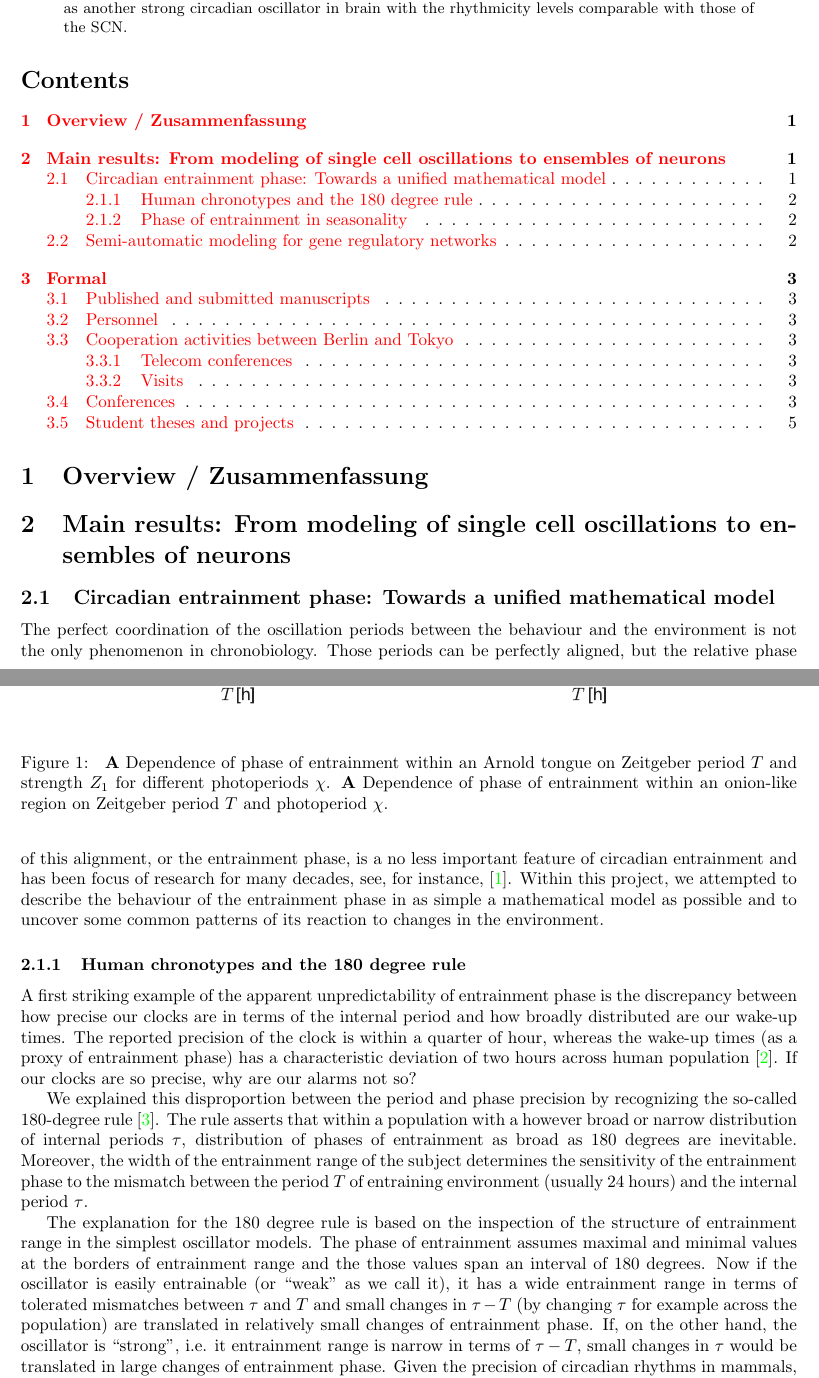
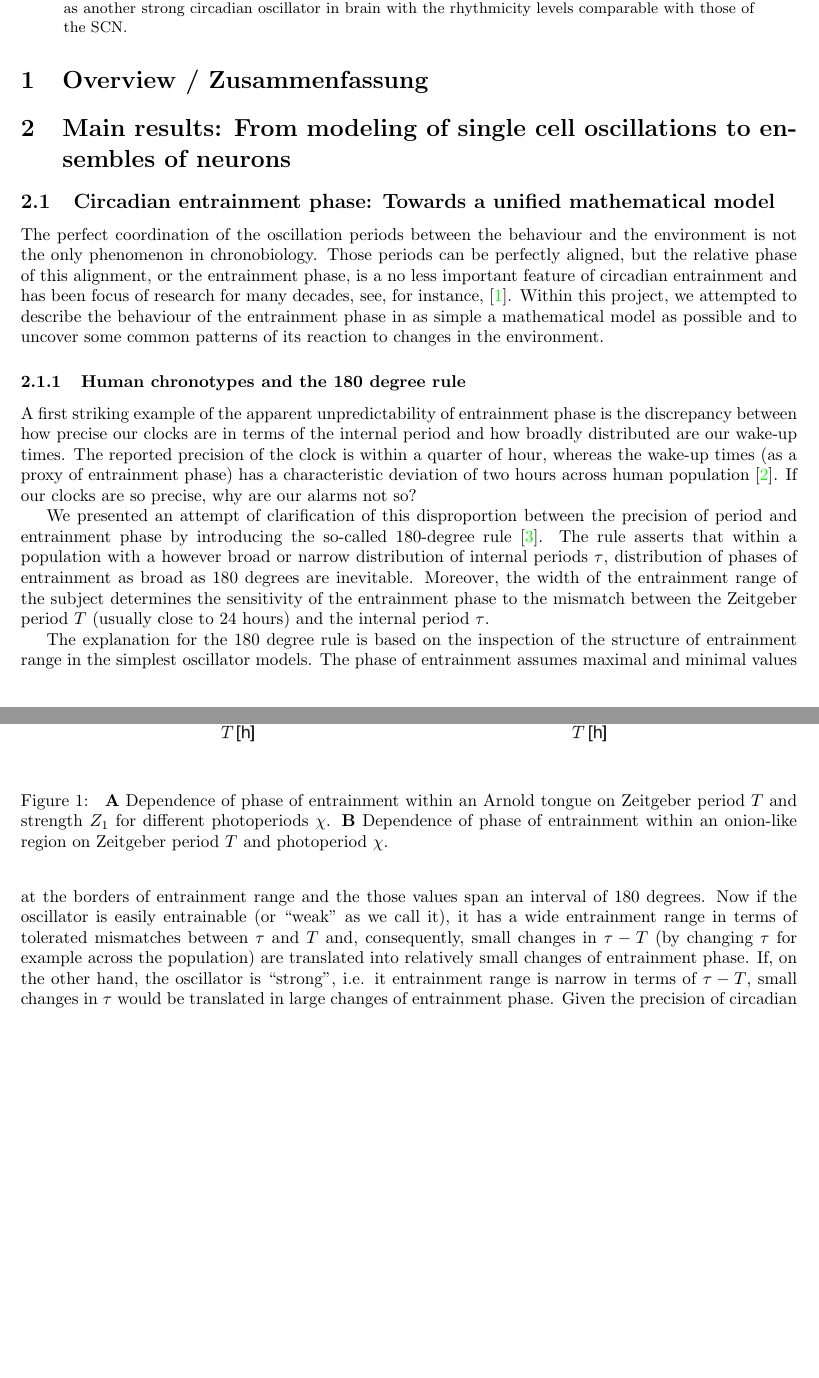
Before and after one commit to gbordyugov/jg-report, a LaTeX paper (jg-report.tex, which reads phase.tex): two parts of pages 1 and 2 of 5 before the commit and two parts of pages 1 and 2 of 6 after it, joined at a grey line, cut so that both start at the same text, the shorter picture padded with empty space. Compiled offline with pdfLaTeX.

Commit message:
large portion of phase.tex

```diff
--- a/jg-report.tex
+++ b/jg-report.tex
@@ -39,7 +39,7 @@ Nucleus'' {\em BO 3612/2-1}}
   with those of the SCN.
 \end{abstract}
 
-\tableofcontents
+%% \tableofcontents
 
 \section{Overview / Zusammenfassung}
 
--- a/phase.tex
+++ b/phase.tex
@@ -22,15 +22,15 @@ phase) has a characteristic deviation of two hours across human
 population \cite{duffy2005entrainment}. If our clocks are so precise,
 why are our alarms not so?
 
-We explained this disproportion between the period and phase precision
-by recognizing the so-called 180-degree rule~\cite{granada2013human}.
-The rule asserts that within a population with a however broad or
-narrow distribution of internal periods $\tau$, distribution of phases
-of entrainment as broad as 180 degrees are inevitable. Moreover, the
-width of the entrainment range of the subject determines the
-sensitivity of the entrainment phase to the mismatch between the
-period $T$ of entraining environment (usually 24 hours) and the
-internal period $\tau$.
+We presented an attempt of clarification of this disproportion between
+the precision of period and entrainment phase by introducing the
+so-called 180-degree rule~\cite{granada2013human}. The rule asserts
+that within a population with a however broad or narrow distribution
+of internal periods $\tau$, distribution of phases of entrainment as
+broad as 180 degrees are inevitable. Moreover, the width of the
+entrainment range of the subject determines the sensitivity of the
+entrainment phase to the mismatch between the Zeitgeber period $T$
+(usually close to 24 hours) and the internal period $\tau$.
 
 The explanation for the 180 degree rule is based on the inspection of
 the structure of entrainment range in the simplest oscillator models.
@@ -38,15 +38,15 @@ The phase of entrainment assumes maximal and minimal values at the
 borders of entrainment range and the those values span an interval of
 180 degrees. Now if the oscillator is easily entrainable (or ``weak''
 as we call it), it has a wide entrainment range in terms of tolerated
-mismatches between $\tau$ and $T$ and small changes in $\tau-T$ (by
-changing $\tau$ for example across the population) are translated in
-relatively small changes of entrainment phase. If, on the other hand,
-the oscillator is ``strong'', i.e. it entrainment range is narrow in
-terms of $\tau-T$, small changes in $\tau$ would be translated in
-large changes of entrainment phase. Given the precision of circadian
-rhythms in mammals, including humans, it is thus no surprise that
-a narrow distribution of $\tau$ across the population causes a broad
-distribution of entrainment phases aka wake-up times.
+mismatches between $\tau$ and $T$ and, consequently, small changes in
+$\tau-T$ (by changing $\tau$ for example across the population) are
+translated into relatively small changes of entrainment phase. If, on
+the other hand, the oscillator is ``strong'', i.e. it entrainment
+range is narrow in terms of $\tau-T$, small changes in $\tau$ would be
+translated in large changes of entrainment phase. Given the precision
+of circadian rhythms in mammals, including humans, it is thus no
+surprise that a narrow distribution of $\tau$ across the population
+causes a broad distribution of entrainment phases aka wake-up times.
 
 \begin{figure}
 \begin{center}
@@ -57,7 +57,7 @@ distribution of entrainment phases aka wake-up times.
   {\bf A} Dependence of phase of entrainment within an Arnold tongue
   on Zeitgeber period $T$ and strength $Z_1$ for different
   photoperiods $\chi$.
-  {\bf A} Dependence of phase of entrainment within an onion-like
+  {\bf B} Dependence of phase of entrainment within an onion-like
   region on Zeitgeber period $T$ and photoperiod $\chi$.
 \label{fig::phase}
 }
```
Also changed, not shown: phase.tex (38 more changed lines).
